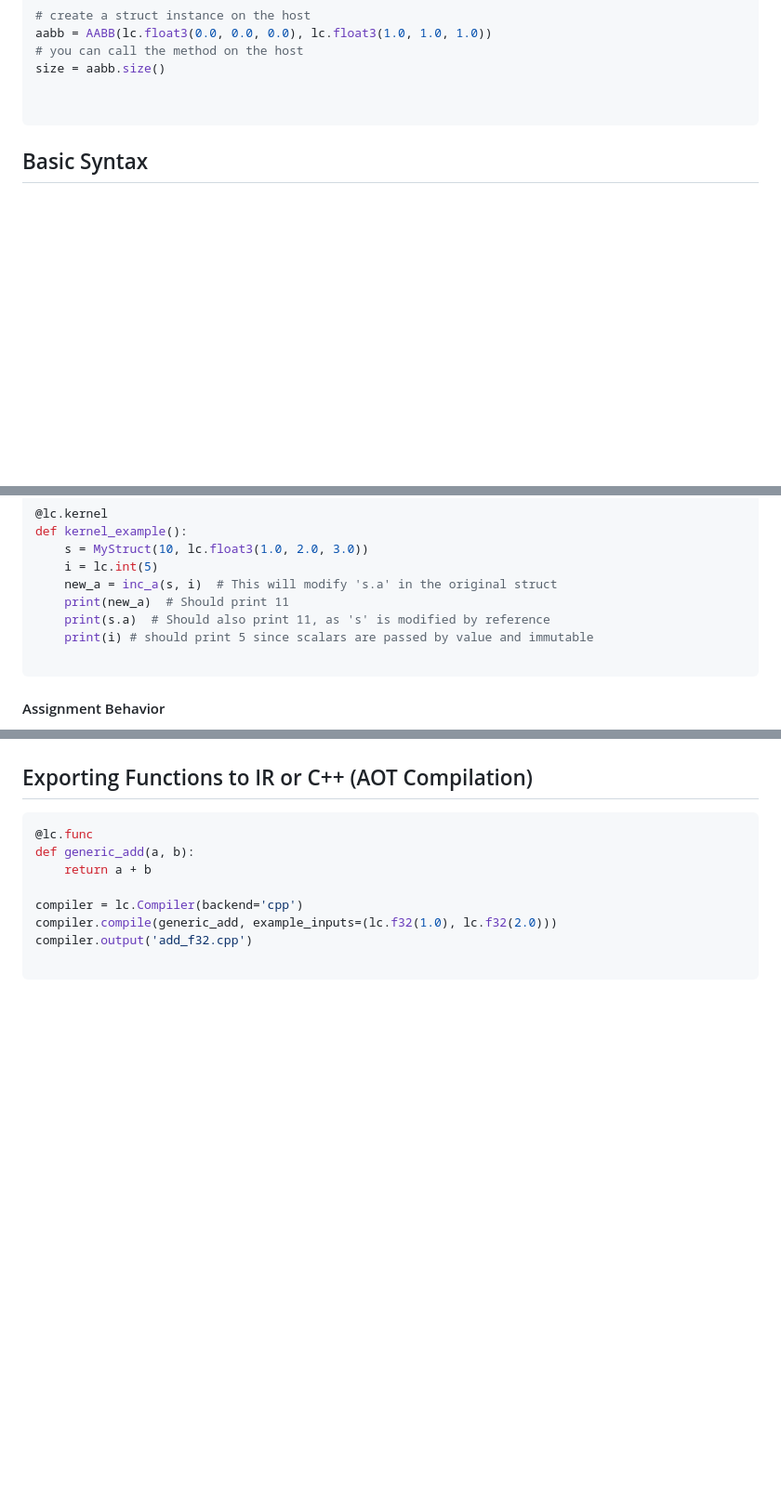
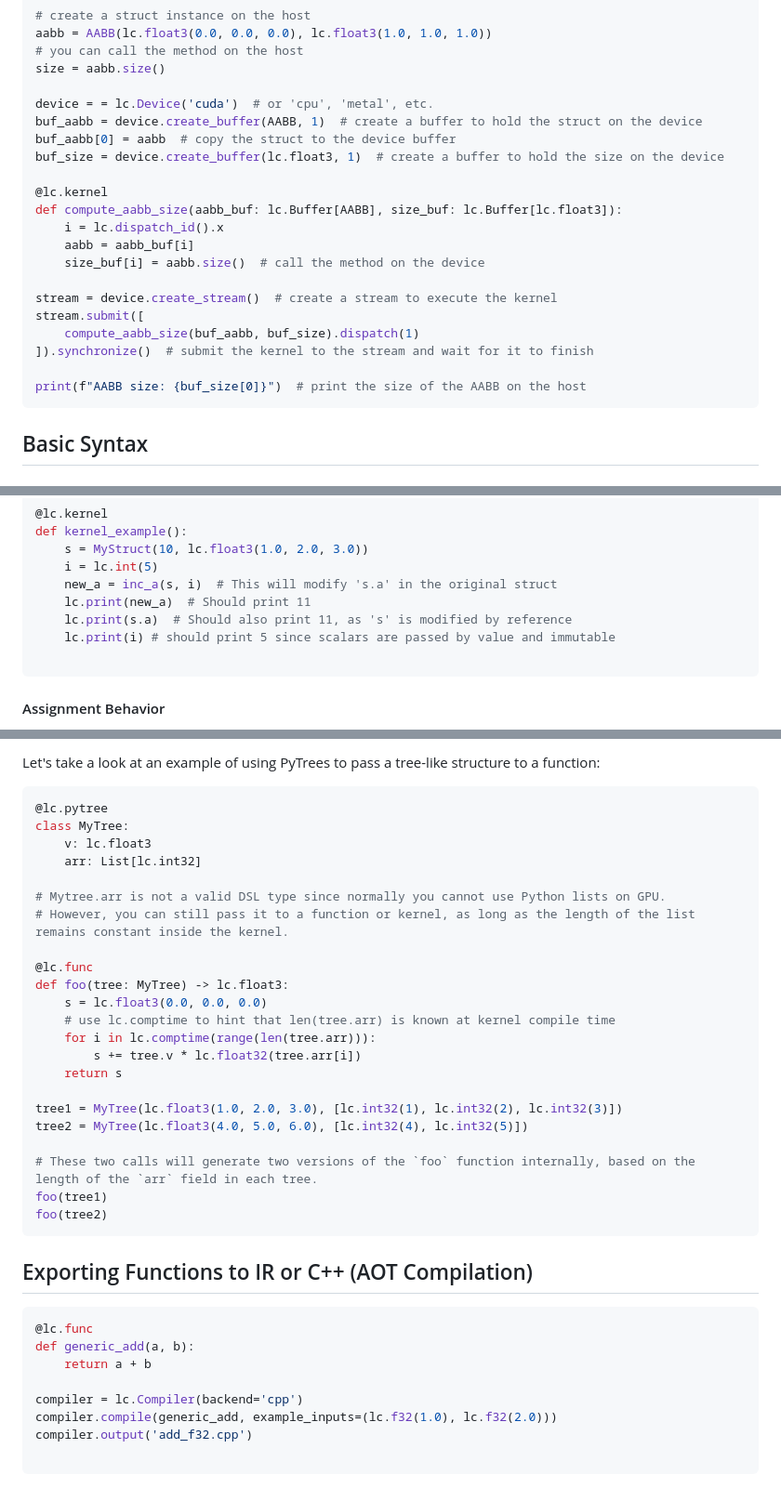
Before and after one commit to LuisaGroup/luisa-python-lang, a Markdown page: README.md, 3 parts joined by grey strips. Shown at 93% size. Rendered like a GitHub page; blank space fills up the shorter version.

````diff
--- a/README.md
+++ b/README.md
@@ -26,7 +26,23 @@ aabb = AABB(lc.float3(0.0, 0.0, 0.0), lc.float3(1.0, 1.0, 1.0))
 # you can call the method on the host
 size = aabb.size()
 
+device = = lc.Device('cuda')  # or 'cpu', 'metal', etc.
+buf_aabb = device.create_buffer(AABB, 1)  # create a buffer to hold the struct on the device
+buf_aabb[0] = aabb  # copy the struct to the device buffer
+buf_size = device.create_buffer(lc.float3, 1)  # create a buffer to hold the size on the device
 
+@lc.kernel
+def compute_aabb_size(aabb_buf: lc.Buffer[AABB], size_buf: lc.Buffer[lc.float3]):
+    i = lc.dispatch_id().x
+    aabb = aabb_buf[i]
+    size_buf[i] = aabb.size()  # call the method on the device
+
+stream = device.create_stream()  # create a stream to execute the kernel
+stream.submit([
+    compute_aabb_size(buf_aabb, buf_size).dispatch(1)
+]).synchronize()  # submit the kernel to the stream and wait for it to finish
+
+print(f"AABB size: {buf_size[0]}")  # print the size of the AABB on the host
 ```
 
 
@@ -119,9 +135,9 @@ def kernel_example():
     s = MyStruct(10, lc.float3(1.0, 2.0, 3.0))
     i = lc.int(5)
     new_a = inc_a(s, i)  # This will modify 's.a' in the original struct
-    print(new_a)  # Should print 11
-    print(s.a)  # Should also print 11, as 's' is modified by reference
-    print(i) # should print 5 since scalars are passed by value and immutable
+    lc.print(new_a)  # Should print 11
+    lc.print(s.a)  # Should also print 11, as 's' is modified by reference
+    lc.print(i) # should print 5 since scalars are passed by value and immutable
 
 ```
 
@@ -214,3 +295,29 @@ LuisaCompute has an excellent support for meta-programming, allowing you dynamic
+Let's take a look at an example of using PyTrees to pass a tree-like structure to a function:
+
+```python
+@lc.pytree
+class MyTree:
+    v: lc.float3
+    arr: List[lc.int32]
+
+# Mytree.arr is not a valid DSL type since normally you cannot use Python lists on GPU.
+# However, you can still pass it to a function or kernel, as long as the length of the list remains constant inside the kernel.
+
+@lc.func
+def foo(tree: MyTree) -> lc.float3:
+    s = lc.float3(0.0, 0.0, 0.0)
+    # use lc.comptime to hint that len(tree.arr) is known at kernel compile time
+    for i in lc.comptime(range(len(tree.arr))):
+        s += tree.v * lc.float32(tree.arr[i])
+    return s
+
+tree1 = MyTree(lc.float3(1.0, 2.0, 3.0), [lc.int32(1), lc.int32(2), lc.int32(3)])
+tree2 = MyTree(lc.float3(4.0, 5.0, 6.0), [lc.int32(4), lc.int32(5)])
+
+# These two calls will generate two versions of the `foo` function internally, based on the length of the `arr` field in each tree.
+foo(tree1)
+foo(tree2)
+```
 
 ## Exporting Functions to IR or C++ (AOT Compilation)
 
````
Also changed, not shown: other parts of README.md (+69 -4 lines).
